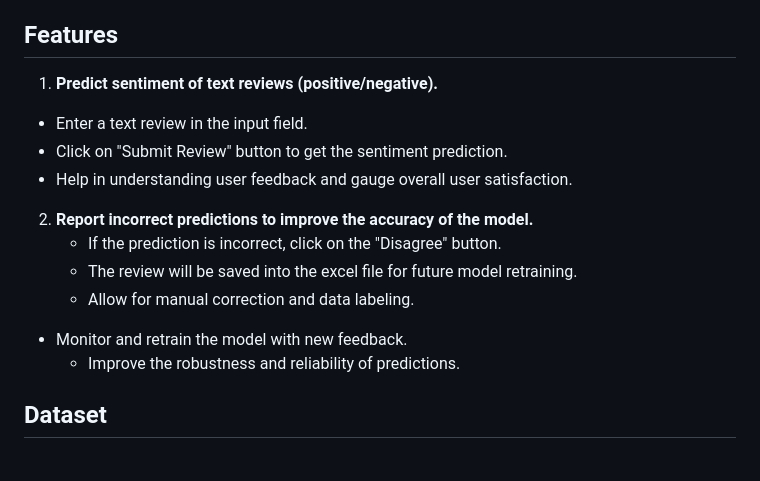
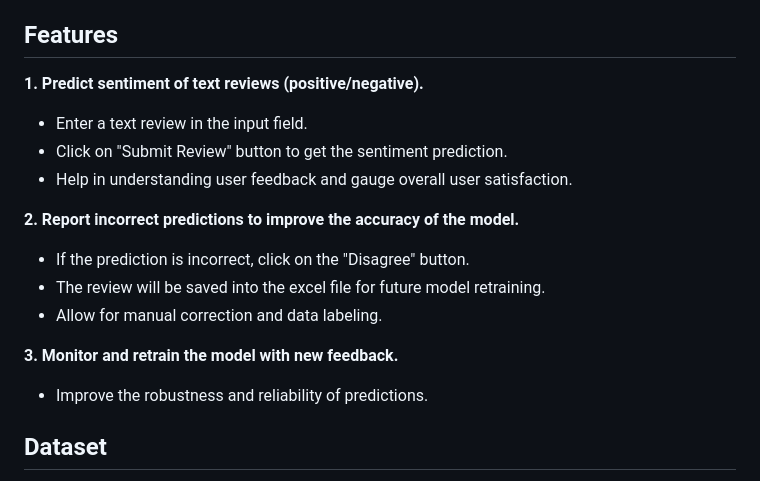
Before and after one commit to WWWW-W/Sentiment_Prediction, a Markdown page: README.md, the part around the change. GitHub-like rendering.

Commit message:
Co-authored-by: Haoxu Zhan <Github name: Fallda1>

```diff
--- a/README.md
+++ b/README.md
@@ -16,18 +16,18 @@ This project aims to perform sentiment prediction on the IMDB movie reviews data
 
 ## Features
 
-1. **Predict sentiment of text reviews (positive/negative).**
+**1. Predict sentiment of text reviews (positive/negative).**
 - Enter a text review in the input field.
 - Click on "Submit Review" button to get the sentiment prediction.
 - Help in understanding user feedback and gauge overall user satisfaction.
 
-2. **Report incorrect predictions to improve the accuracy of the model.**
-    - If the prediction is incorrect, click on the "Disagree" button.
-    - The review will be saved into the excel file for future model retraining.
-    - Allow for manual correction and data labeling.
+**2. Report incorrect predictions to improve the accuracy of the model.**
+- If the prediction is incorrect, click on the "Disagree" button.
+- The review will be saved into the excel file for future model retraining.
+- Allow for manual correction and data labeling.
 
-- Monitor and retrain the model with new feedback.
-    - Improve the robustness and reliability of predictions.
+**3. Monitor and retrain the model with new feedback.**
+- Improve the robustness and reliability of predictions.
 
 ## Dataset
 
```
